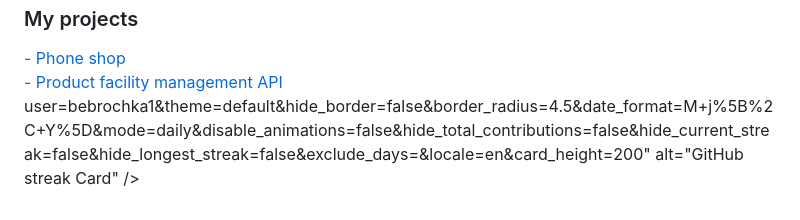
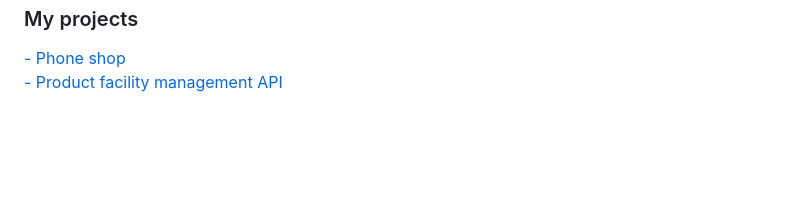
Before and after one commit to bebrochka1/bebrochka.github.io, a Markdown page: README.md, the part around the change. Rendered like a GitHub page; blank space fills up the shorter version.

```diff
--- a/README.md
+++ b/README.md
@@ -34,5 +34,3 @@
 **<h3>My projects</h3>
 <a href="https://github.com/EmberEl/worldoftanks"> - Phone shop</a><br/>
 <a href="https://github.com/bebrochka1/TestTask"> - Product facility management API</a>
-user=bebrochka1&theme=default&hide_border=false&border_radius=4.5&date_format=M+j%5B%2C+Y%5D&mode=daily&disable_animations=false&hide_total_contributions=false&hide_current_streak=false&hide_longest_streak=false&exclude_days=&locale=en&card_height=200" alt="GitHub streak Card" />
-</p>
```
